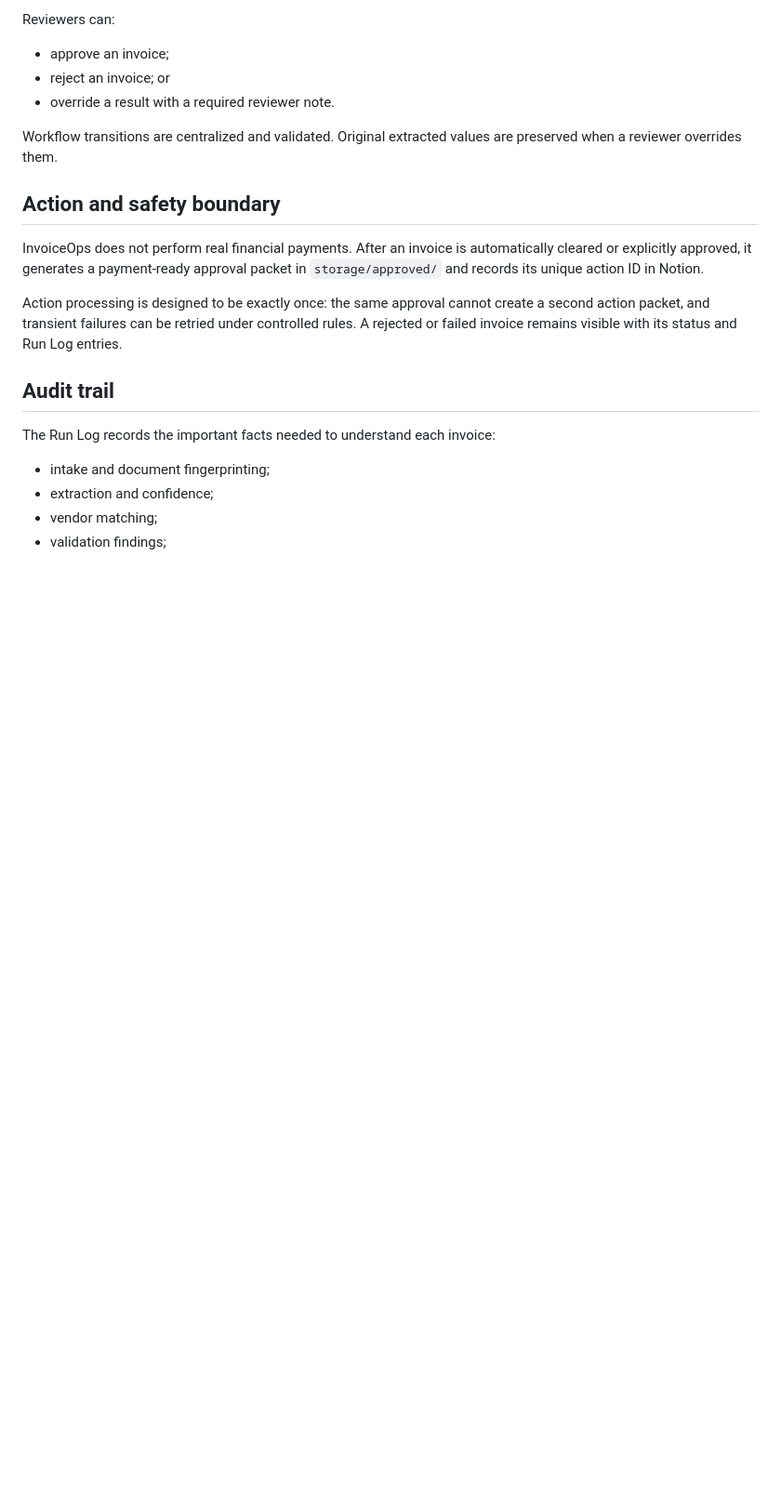
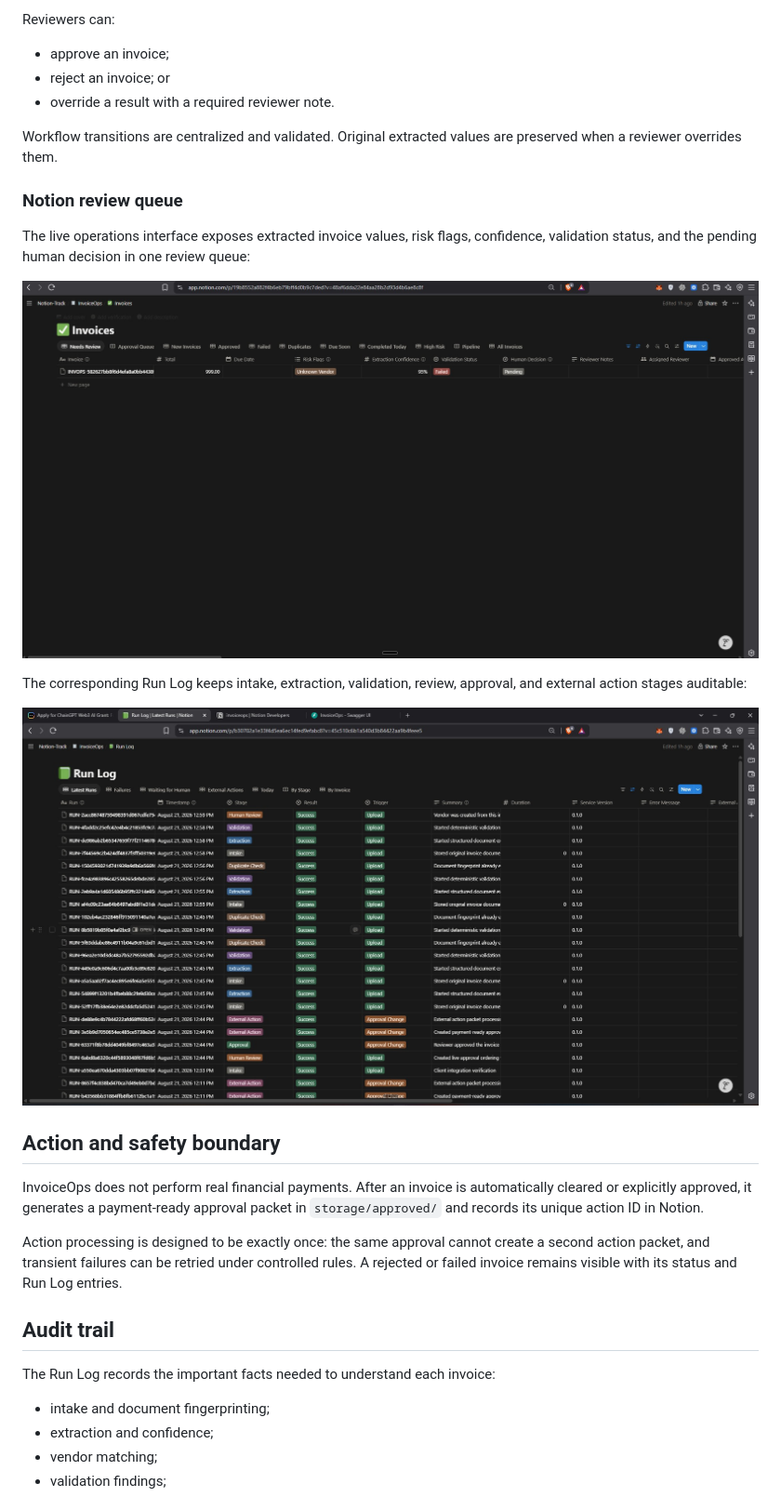
Before and after one commit to manv-3/invoiceops, a Markdown page: README.md, the part around the change. Shown at 93% size. Drawn GitHub-style; pictures changed too: assets/notion-app-working-demo.jpg (added), assets/run-log-notion-page.jpg (added); blank space fills up the shorter version.

Commit message:
Add Notion workflow screenshots

```diff
--- a/README.md
+++ b/README.md
@@ -110,6 +110,18 @@ Reviewers can:
 
 Workflow transitions are centralized and validated. Original extracted values are preserved when a reviewer overrides them.
 
+### Notion review queue
+
+The live operations interface exposes extracted invoice values, risk flags, confidence, validation
+status, and the pending human decision in one review queue:
+
+![InvoiceOps Notion review queue](assets/notion-app-working-demo.jpg)
+
+The corresponding Run Log keeps intake, extraction, validation, review, approval, and external
+action stages auditable:
+
+![InvoiceOps Notion Run Log](assets/run-log-notion-page.jpg)
+
 ## Action and safety boundary
 
 InvoiceOps does not perform real financial payments. After an invoice is automatically cleared or explicitly approved, it generates a payment-ready approval packet in `storage/approved/` and records its unique action ID in Notion.
```
